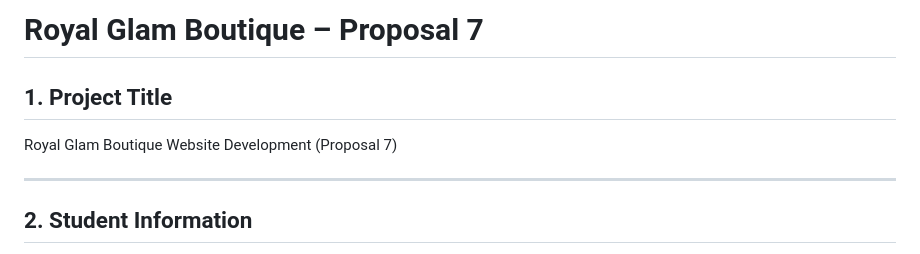
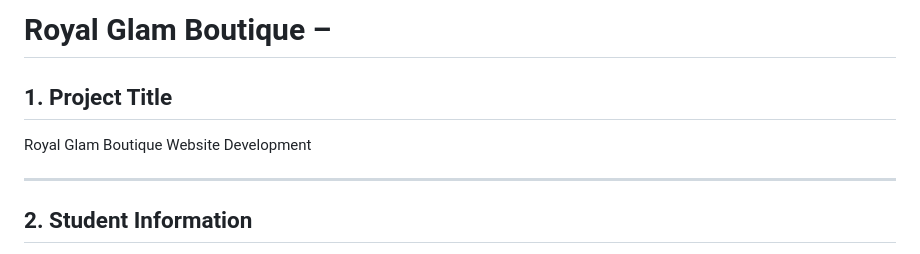
Before and after one commit to Britney-RR08/RoyalGlamBoutique, a Markdown page: README.md, the part around the change. Drawn GitHub-style.

```diff
--- a/README.md
+++ b/README.md
@@ -1,7 +1,7 @@
-# Royal Glam Boutique – Proposal 7
+# Royal Glam Boutique –
 
 ## 1. Project Title
-Royal Glam Boutique Website Development (Proposal 7)
+Royal Glam Boutique Website Development
 
 ---
 
```
